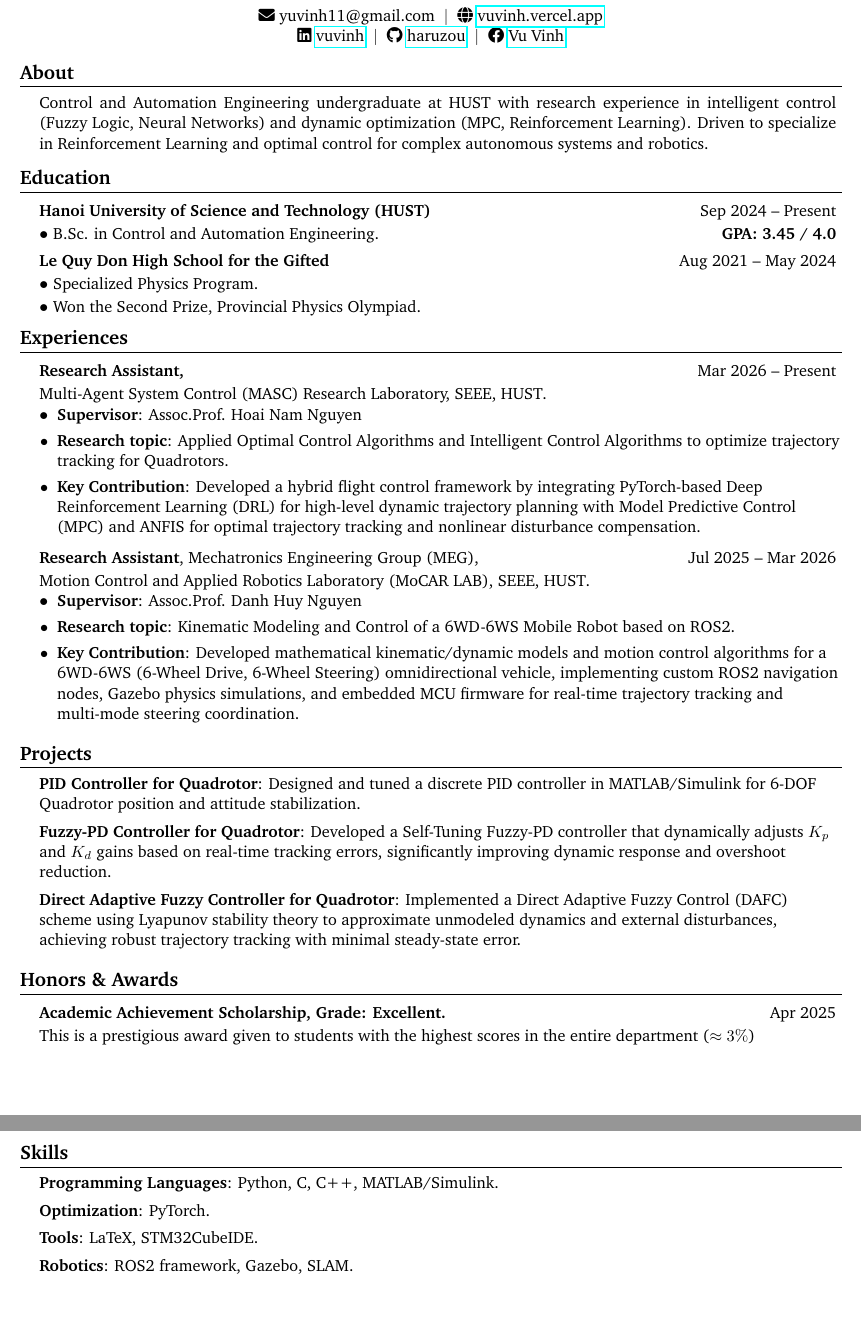
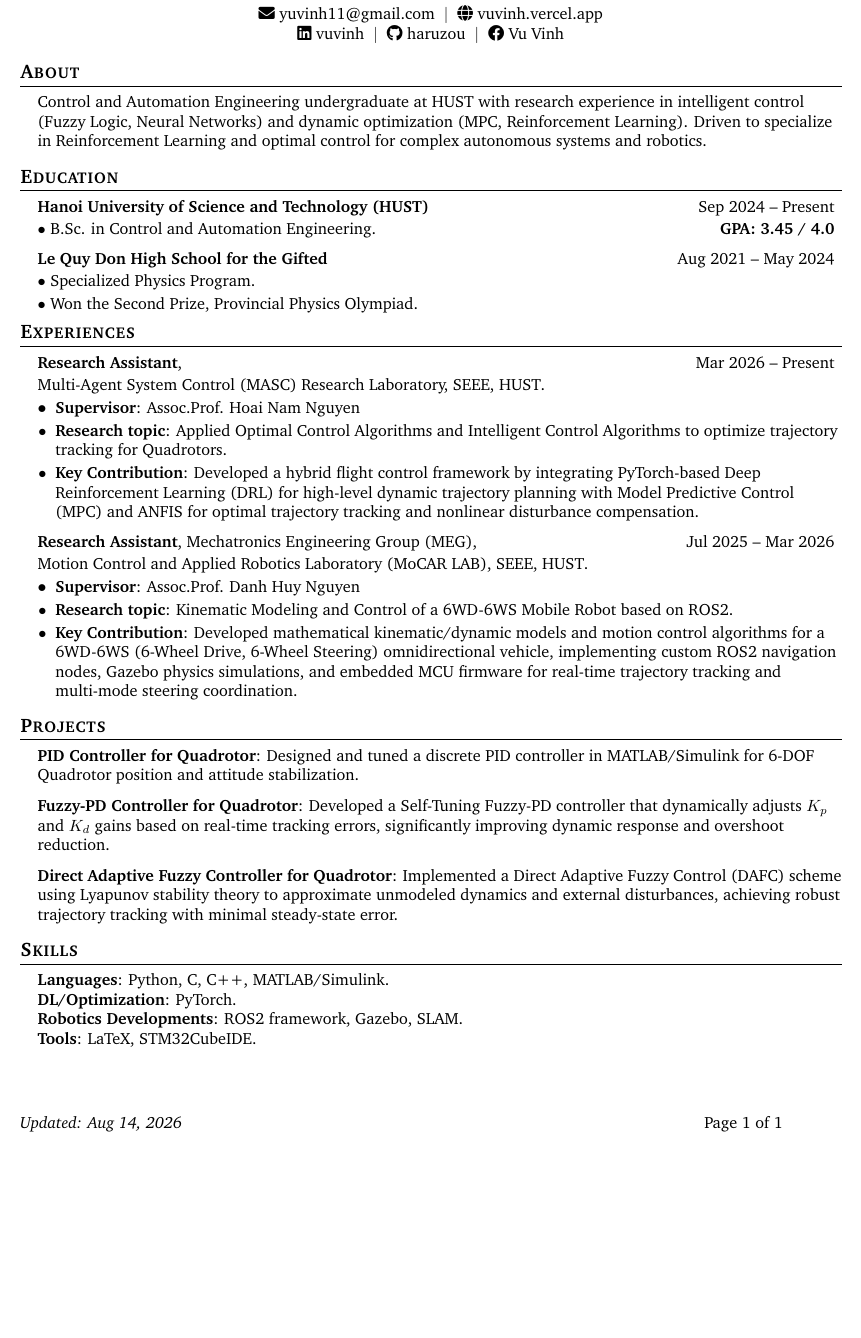
Before and after one commit to haruzou/MyCV, a LaTeX CV (MyCV.tex): two parts of pages 1 and 2 of 2 before the commit and part of the page after it, the two joined at a grey line, cut so that both start at the same text, the shorter picture padded with empty space. Compiled offline with pdfLaTeX.

Commit message:
Refactor MyCV.tex for better formatting and clarity
Updated document formatting and improved section structure in MyCV.tex.

```diff
--- a/MyCV.tex
+++ b/MyCV.tex
@@ -1,4 +1,5 @@
-\documentclass[11pt,letterpaper]{article}
+\documentclass[letterpaper,11pt]{article}
+
 \usepackage{latexsym}
 \usepackage[empty]{fullpage}
 \usepackage{titlesec}
@@ -17,3 +19,5 @@
 \pagestyle{fancy}
 \fancyhf{} % clear all header and footer fields
 \fancyfoot{}
+\fancyfoot[L]{\small{\textit{Updated: Aug 14, 2026}}}          % Left footer: "Updated: <date>"
+\fancyfoot[R]{\small{Page \thepage\ of 1}}                      % Right footer: "Page X of Y"
@@ -22,9 +24,7 @@
 \renewcommand{\headrulewidth}{0pt}
 \renewcommand{\footrulewidth}{0pt}
 
-% ==========================================
-% ADJUST MARGINS
-% ==========================================
+% Adjust margins
 \addtolength{\oddsidemargin}{-0.25in}  % Thu hẹp lề trái (giữ lề lùi vào vừa phải)
 \addtolength{\evensidemargin}{-0.25in}
 \addtolength{\textwidth}{0.5in}       % Giới hạn chiều rộng văn bản cân đối
@@ -118,87 +110,75 @@
     \small \faGithub\ \href{https://github.com/haruzou}{haruzou} $\;|\;$
     \small \faFacebook\ \href{https://www.facebook.com/yuvinh11/}{Vu Vinh}
 \end{center}
-\vspace{-14pt}
+
 %-----------ABOUT---------------------
-\section{\textbf{About}}
+\section{About}
 \SHLStart
-\item[]
-\begin{minipage}[t]{0.97\textwidth}
-\small Control and Automation Engineering undergraduate at HUST with research experience in intelligent control (Fuzzy Logic, Neural Networks) and dynamic optimization (MPC, Reinforcement Learning). Driven to specialize in Reinforcement Learning and optimal control for complex autonomous systems and robotics.
-\end{minipage}
+\rItem{Control and Automation Engineering undergraduate at HUST with research experience in intelligent control (Fuzzy Logic, Neural Networks) and dynamic optimization (MPC, Reinforcement Learning). Driven to specialize in Reinforcement Learning and optimal control for complex autonomous systems and robotics.}
 \SHLEnd
 
 %-----------EDUCATION-----------------
-\section{\textbf{Education}}
+
+%-----------EDUCATION-----------
+\section{Education}
   \SHLStart
     \SH
-      {Hanoi University of Science and Technology (HUST)}{Sep 2024 -- Present}
-      {B.Sc. in Control and Automation Engineering.}{\textbf{GPA: 3.45 / 4.0}}
+     {\textbf{Hanoi University of Science and Technology (HUST)}}{Sep 2024 -- Present}
+      {$\bullet$ B.Sc. in Control and Automation Engineering.}{\textbf{GPA: 3.45 / 4.0}}
     \SHExt
-      {Le Quy Don High School for the Gifted}{Aug 2021 – May 2024}
-      {Specialized Physics Program.}{}
-      {Won the Second Prize, Provincial Physics Olympiad.}
+      {\textbf{Le Quy Don High School for the Gifted}}{Aug 2021 – May 2024}
+      {$\bullet$ Specialized Physics Program.}{}
+      {$\bullet$ Won the Second Prize, Provincial Physics Olympiad.}
   \SHLEnd
 
-%-----------EXPERIENCE-----------------
-\section{\textbf{Experiences}}
+
+%-----------EXPERIENCE-----------
+\section{Experiences}
   \SHLStart
-    \SHExp
-      {\textbf{Research Assistant,}}{Mar 2026 -- Present}
-      {Multi-Agent System Control (MASC) Research Laboratory, SEEE, HUST.}
+    \SH
+      {\textbf{Research Assistant},}{Mar 2026 -- Present}
+      {Multi-Agent System Control (MASC) Research Laboratory, SEEE, HUST.}{}
+      \ExpItemListStart
+        \rItem{\textbf{Supervisor}: Assoc.Prof. Hoai Nam Nguyen}
+        \rItem{\textbf{Research topic}: Applied Optimal Control Algorithms and Intelligent Control Algorithms to optimize trajectory tracking for Quadrotors.}
+        \rItem{\textbf{Key Contribution}: Developed a hybrid flight control framework by integrating PyTorch-based Deep Reinforcement Learning (DRL) for high-level dynamic trajectory planning with Model Predictive Control (MPC) and ANFIS for optimal trajectory tracking and nonlinear disturbance compensation.}
+      \ExpItemListEnd
 
-      \ItemListStart
-      \rIItem{Supervisor}{Assoc.Prof. Hoai Nam Nguyen}
-      \rIItem{Research topic}
-          {Applied Optimal Control Algorithms and Intelligent Control Algorithms to optimize trajectory tracking for Quadrotors.}
-      \rIItem{Key Contribution}
-          {Developed a hybrid flight control framework by integrating PyTorch-based Deep Reinforcement Learning (DRL) for high-level dynamic trajectory planning with Model Predictive Control (MPC) and ANFIS for optimal trajectory tracking and nonlinear disturbance compensation.}
-      \ItemListEnd
+    \SH
+      {\textbf{Research Assistant}, Mechatronics Engineering Group (MEG),}{Jul 2025 -- Mar 2026}
+      {Motion Control and Applied Robotics Laboratory (MoCAR LAB), SEEE, HUST.}{}
+      \ExpItemListStart
+        \rItem{\textbf{Supervisor}: Assoc.Prof. Danh Huy Nguyen}
+        \rItem{\textbf{Research topic}: Kinematic Modeling and Control of a 6WD-6WS Mobile Robot based on ROS2.}
+        \rItem{\textbf{Key Contribution}: Developed mathematical kinematic/dynamic models and motion control algorithms for a 6WD-6WS (6-Wheel Drive, 6-Wheel Steering) omnidirectional vehicle, implementing custom ROS2 navigation nodes, Gazebo physics simulations, and embedded MCU firmware for real-time trajectory tracking and multi-mode steering coordination.}
+     \ExpItemListEnd
 
-    \vspace{1pt}
-
-    \SHExp
-      {\textbf{Research Assistant}, Mechatronics Engineering Group (MEG),}{Jul 2025 -- Mar 2026}
-      {Motion Control and Applied Robotics Laboratory (MoCAR LAB), SEEE, HUST.}
-
-      \ItemListStart
-        \rIItem{Supervisor}{Assoc.Prof. Danh Huy Nguyen}
-        \rIItem{Research topic}
-          {Kinematic Modeling and Control of a 6WD-6WS Mobile Robot based on ROS2.}
-        \rIItem{Key Contribution}
-          {Developed mathematical kinematic/dynamic models and motion control algorithms for a 6WD-6WS (6-Wheel Drive, 6-Wheel Steering) omnidirectional vehicle, implementing custom ROS2 navigation nodes, Gazebo physics simulations, and embedded MCU firmware for real-time trajectory tracking and multi-mode steering coordination.}
-      \ItemListEnd
   \SHLEnd
 
-%-----------PROJECTS-----------------
-\section{\textbf{Projects}}
+
+%-----------PROJECTS-----------
+\section{Projects}
   \SHLStart
-    \rItem{PID Controller for Quadrotor}
-      {Designed and tuned a discrete PID controller in MATLAB/Simulink for 6-DOF Quadrotor position and attitude stabilization.}
-    \rItem{Fuzzy-PD Controller for Quadrotor}
-      {Developed a Self-Tuning Fuzzy-PD controller that dynamically adjusts $K_p$ and $K_d$ gains based on real-time tracking errors, significantly improving dynamic response and overshoot reduction.}
-    \rItem{Direct Adaptive Fuzzy Controller for Quadrotor}
-      {Implemented a Direct Adaptive Fuzzy Control (DAFC) scheme using Lyapunov stability theory to approximate unmodeled dynamics and external disturbances, achieving robust trajectory tracking with minimal steady-state error.}
+    \rItem{\textbf{PID Controller for Quadrotor}:
+      Designed and tuned a discrete PID controller in MATLAB/Simulink for 6-DOF Quadrotor position and attitude stabilization.}
+    \rItem{\textbf{Fuzzy-PD Controller for Quadrotor}:
+      Developed a Self-Tuning Fuzzy-PD controller that dynamically adjusts $K_p$ and $K_d$ gains based on real-time tracking errors, significantly improving dynamic response and overshoot reduction.}
+    \rItem{\textbf{Direct Adaptive Fuzzy Controller for Quadrotor}:
+      Implemented a Direct Adaptive Fuzzy Control (DAFC) scheme using Lyapunov stability theory to approximate unmodeled dynamics and external disturbances, achieving robust trajectory tracking with minimal steady-state error.}
   \SHLEnd
 
-%--------HONORS & AWARDS------------
-\section{\textbf{Honors \& Awards}}
+%
+%-----------PROGRAMMING SKILLS-----------
+\section{Skills}
+ \begin{itemize}[leftmargin=0.15in, label={}]
+    \small{\item{
+     \textbf{Languages}{: Python, C, C++, MATLAB/Simulink.} \\
+     \textbf{DL/Optimization}{: PyTorch.} \\
+     \textbf{Robotics Developments}{: ROS2 framework, Gazebo, SLAM.} \\
+     \textbf{Tools}{: LaTeX, STM32CubeIDE.}
+    }}
+ \end{itemize}
 
- \SHLStart
-   \SHExp
-   {\textbf{Academic Achievement Scholarship, Grade: Excellent.}}{Apr 2025}
-   {This is a prestigious award given to students with the highest scores in the entire department ($\approx 3\%$)}{}
- \SHLEnd
-
-%--------SKILLS------------
-\section{\textbf{Skills}}
-
-\SHLStart
-  \rItem{Programming Languages}{Python, C, C++, MATLAB/Simulink.}
-  \rItem{Optimization}{PyTorch.}
-  \rItem{Tools}{LaTeX, STM32CubeIDE.}
-  \rItem{Robotics}{ROS2 framework, Gazebo, SLAM.}
-\SHLEnd
 
 %-------------------------------------------
 \end{document}
```
Also changed, not shown: MyCV.tex (99 more changed lines).
